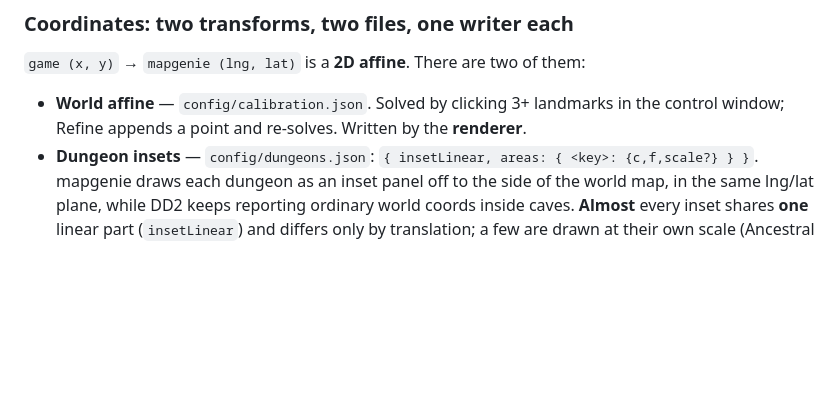
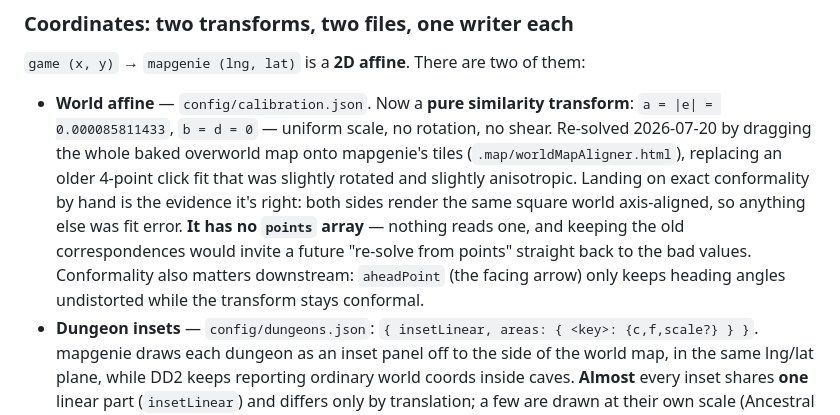
Before and after one commit to frostmx/dd2-map, a Markdown page: CLAUDE.md, the part around the change. GitHub-like rendering; blank space fills up the shorter version.

```diff
--- a/CLAUDE.md
+++ b/CLAUDE.md
@@ -82,9 +82,16 @@ drift apart.
 
 `game (x, y)` → `mapgenie (lng, lat)` is a **2D affine**. There are two of them:
 
-- **World affine** — `config/calibration.json`. Solved by clicking 3+ landmarks in
-  the control window; Refine appends a point and re-solves. Written by the
-  **renderer**.
+- **World affine** — `config/calibration.json`. Now a **pure similarity transform**:
+  `a = |e| = 0.000085811433`, `b = d = 0` — uniform scale, no rotation, no shear. Re-solved
+  2026-07-20 by dragging the whole baked overworld map onto mapgenie's tiles
+  (`.map/worldMapAligner.html`), replacing an older 4-point click fit that was slightly
+  rotated and slightly anisotropic. Landing on exact conformality by hand is the evidence
+  it's right: both sides render the same square world axis-aligned, so anything else was
+  fit error. **It has no `points` array** — nothing reads one, and keeping the old
+  correspondences would invite a future "re-solve from points" straight back to the bad
+  values. Conformality also matters downstream: `aheadPoint` (the facing arrow) only keeps
+  heading angles undistorted while the transform stays conformal.
 - **Dungeon insets** — `config/dungeons.json`: `{ insetLinear, areas: { <key>: {c,f,scale?} } }`.
   mapgenie draws each dungeon as an inset panel off to the side of the world map, in the same
   lng/lat plane, while DD2 keeps reporting ordinary world coords inside caves. **Almost** every
```
Also changed, not shown: FINDINGS.md (+72 -0 lines).
